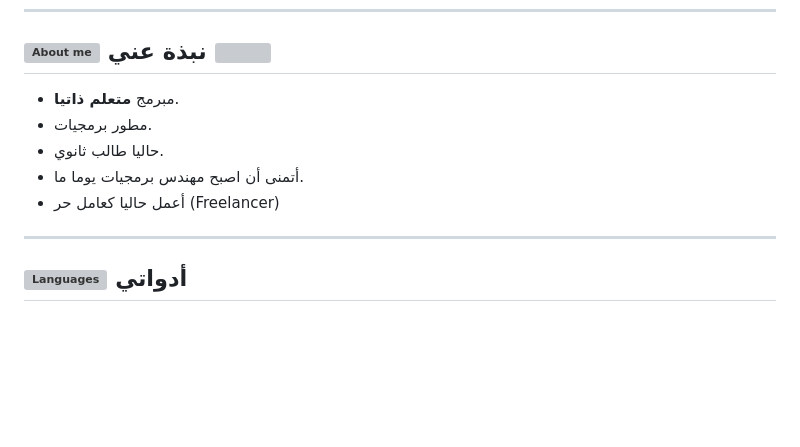
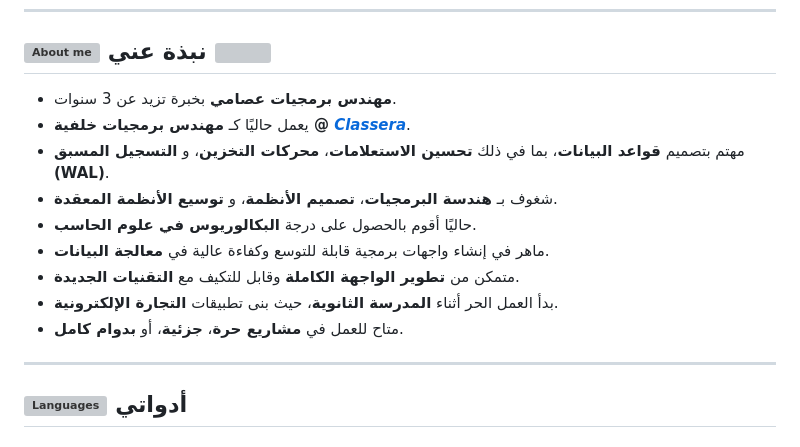
Before and after one commit to AbdelrahmanDwedar/AbdelrahmanDwedar, a Markdown page: README-ar.md, the part around the change. GitHub-like rendering; blank space fills up the shorter version; grey boxes are pictures that could not be loaded.

Commit message:
update the about me [Arabic]

```diff
--- a/README-ar.md
+++ b/README-ar.md
@@ -3,11 +3,16 @@
 ---
 
 ## <img src="https://img.icons8.com/fluency-systems-filled/48/000000/guest-male.png" width="30" alt="About me"/> نبذة عني <img src="https://media.giphy.com/media/zOvBKUUEERdNm/giphy.gif" width="290" align="left">
-* مبرمج **متعلم ذاتيا**.
-* مطور برمجيات.
-* حاليا طالب ثانوي.
-* أتمنى أن اصبح مهندس برمجيات يوما ما.
-* أعمل حاليا كعامل حر (Freelancer)
+
+- **مهندس برمجيات عصامي** بخبرة تزيد عن 3 سنوات.
+- يعمل حاليًا كـ **مهندس برمجيات خلفية @ [_Classera_](https://classera.com/)**.
+- مهتم بتصميم **قواعد البيانات**، بما في ذلك **تحسين الاستعلامات**، **محركات التخزين**، و **التسجيل المسبق (WAL)**.
+- شغوف بـ **هندسة البرمجيات**، **تصميم الأنظمة**، و **توسيع الأنظمة المعقدة**.
+- حاليًا أقوم بالحصول على درجة **البكالوريوس في علوم الحاسب**.
+- ماهر في إنشاء واجهات برمجية قابلة للتوسع وكفاءة عالية في **معالجة البيانات**.
+- متمكن من **تطوير الواجهة الكاملة** وقابل للتكيف مع **التقنيات الجديدة**.
+- بدأ العمل الحر أثناء **المدرسة الثانوية**، حيث بنى تطبيقات **التجارة الإلكترونية**.
+- متاح للعمل في **مشاريع حرة**، **جزئية**، أو **بدوام كامل**.
 
 ---
 
```
